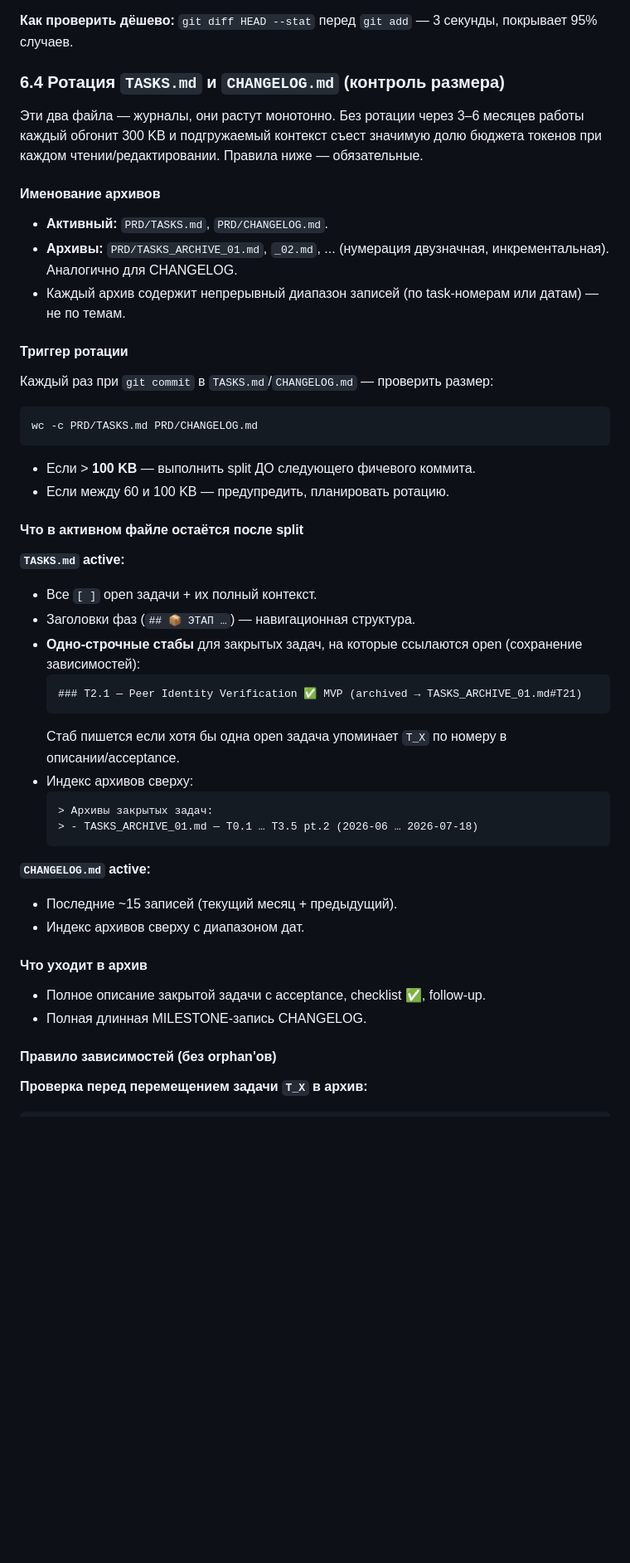
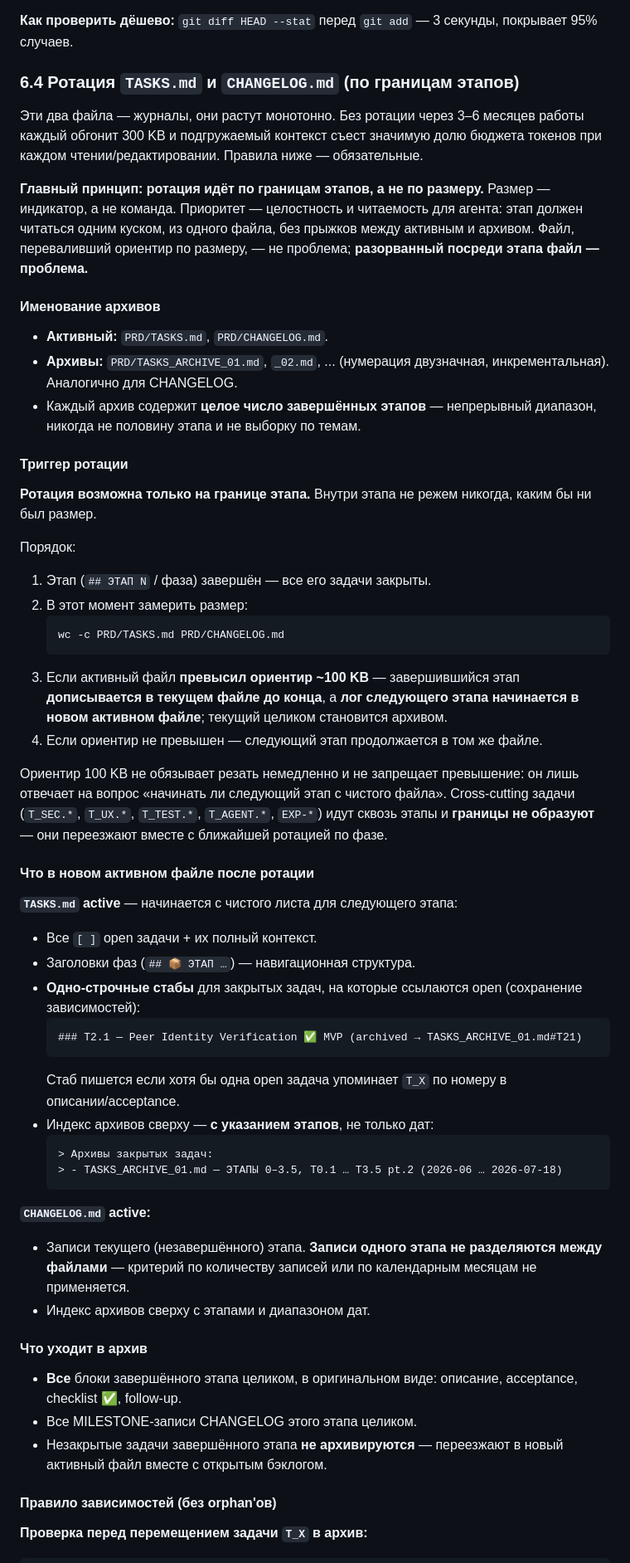
Before and after one commit to Azzot88/Vimana, a Markdown page: PRD/PROJECT.md, the part around one of its changes. Shown at 83% size. Drawn GitHub-style; blank space fills up the shorter version.

Commit message:
rotate by stage boundary

````diff
--- a/PRD/PROJECT.md
+++ b/PRD/PROJECT.md
@@ -139,28 +139,37 @@ PROJECT.md управляет **процессом**, но не переопре
 
 **Как проверить дёшево:** `git diff HEAD --stat` перед `git add` — 3 секунды, покрывает 95% случаев.
 
-### 6.4 Ротация `TASKS.md` и `CHANGELOG.md` (контроль размера)
+### 6.4 Ротация `TASKS.md` и `CHANGELOG.md` (по границам этапов)
 
 Эти два файла — журналы, они растут монотонно. Без ротации через 3–6 месяцев работы каждый обгонит 300 KB и подгружаемый контекст съест значимую долю бюджета токенов при каждом чтении/редактировании. Правила ниже — обязательные.
+
+**Главный принцип: ротация идёт по границам этапов, а не по размеру.** Размер — индикатор, а не команда. Приоритет — целостность и читаемость для агента: этап должен читаться одним куском, из одного файла, без прыжков между активным и архивом. Файл, переваливший ориентир по размеру, — не проблема; **разорванный посреди этапа файл — проблема.**
 
 #### Именование архивов
 
 - **Активный:** `PRD/TASKS.md`, `PRD/CHANGELOG.md`.
 - **Архивы:** `PRD/TASKS_ARCHIVE_01.md`, `_02.md`, ... (нумерация двузначная, инкрементальная). Аналогично для CHANGELOG.
-- Каждый архив содержит непрерывный диапазон записей (по task-номерам или датам) — не по темам.
+- Каждый архив содержит **целое число завершённых этапов** — непрерывный диапазон, никогда не половину этапа и не выборку по темам.
 
 #### Триггер ротации
 
-Каждый раз при `git commit` в `TASKS.md`/`CHANGELOG.md` — проверить размер:
-```bash
-wc -c PRD/TASKS.md PRD/CHANGELOG.md
-```
-- Если > **100 KB** — выполнить split ДО следующего фичевого коммита.
-- Если между 60 и 100 KB — предупредить, планировать ротацию.
+**Ротация возможна только на границе этапа.** Внутри этапа не режем никогда, каким бы ни был размер.
 
-#### Что в активном файле остаётся после split
+Порядок:
 
-**`TASKS.md` active:**
+1. Этап (`## ЭТАП N` / фаза) завершён — все его задачи закрыты.
+2. В этот момент замерить размер:
+   ```bash
+   wc -c PRD/TASKS.md PRD/CHANGELOG.md
+   ```
+3. Если активный файл **превысил ориентир ~100 KB** — завершившийся этап **дописывается в текущем файле до конца**, а **лог следующего этапа начинается в новом активном файле**; текущий целиком становится архивом.
+4. Если ориентир не превышен — следующий этап продолжается в том же файле.
+
+Ориентир 100 KB не обязывает резать немедленно и не запрещает превышение: он лишь отвечает на вопрос «начинать ли следующий этап с чистого файла». Cross-cutting задачи (`T_SEC.*`, `T_UX.*`, `T_TEST.*`, `T_AGENT.*`, `EXP-*`) идут сквозь этапы и **границы не образуют** — они переезжают вместе с ближайшей ротацией по фазе.
+
+#### Что в новом активном файле после ротации
+
+**`TASKS.md` active** — начинается с чистого листа для следующего этапа:
 - Все `[ ]` open задачи + их полный контекст.
 - Заголовки фаз (`## 📦 ЭТАП …`) — навигационная структура.
 - **Одно-строчные стабы** для закрытых задач, на которые ссылаются open (сохранение зависимостей):
@@ -168,20 +177,21 @@ wc -c PRD/TASKS.md PRD/CHANGELOG.md
   ### T2.1 — Peer Identity Verification ✅ MVP (archived → TASKS_ARCHIVE_01.md#T21)
   ```
   Стаб пишется если хотя бы одна open задача упоминает `T_X` по номеру в описании/acceptance.
-- Индекс архивов сверху:
+- Индекс архивов сверху — **с указанием этапов**, не только дат:
   ```
   > Архивы закрытых задач:
-  > - TASKS_ARCHIVE_01.md — T0.1 … T3.5 pt.2 (2026-06 … 2026-07-18)
+  > - TASKS_ARCHIVE_01.md — ЭТАПЫ 0–3.5, T0.1 … T3.5 pt.2 (2026-06 … 2026-07-18)
   ```
 
 **`CHANGELOG.md` active:**
-- Последние ~15 записей (текущий месяц + предыдущий).
-- Индекс архивов сверху с диапазоном дат.
+- Записи текущего (незавершённого) этапа. **Записи одного этапа не разделяются между файлами** — критерий по количеству записей или по календарным месяцам не применяется.
+- Индекс архивов сверху с этапами и диапазоном дат.
 
 #### Что уходит в архив
 
-- Полное описание закрытой задачи с acceptance, checklist ✅, follow-up.
-- Полная длинная MILESTONE-запись CHANGELOG.
+- **Все** блоки завершённого этапа целиком, в оригинальном виде: описание, acceptance, checklist ✅, follow-up.
+- Все MILESTONE-записи CHANGELOG этого этапа целиком.
+- Незакрытые задачи завершённого этапа **не архивируются** — переезжают в новый активный файл вместе с открытым бэклогом.
 
 #### Правило зависимостей (без orphan'ов)
 
````
Also changed, not shown: other parts of PRD/PROJECT.md (+8 -5 lines).
